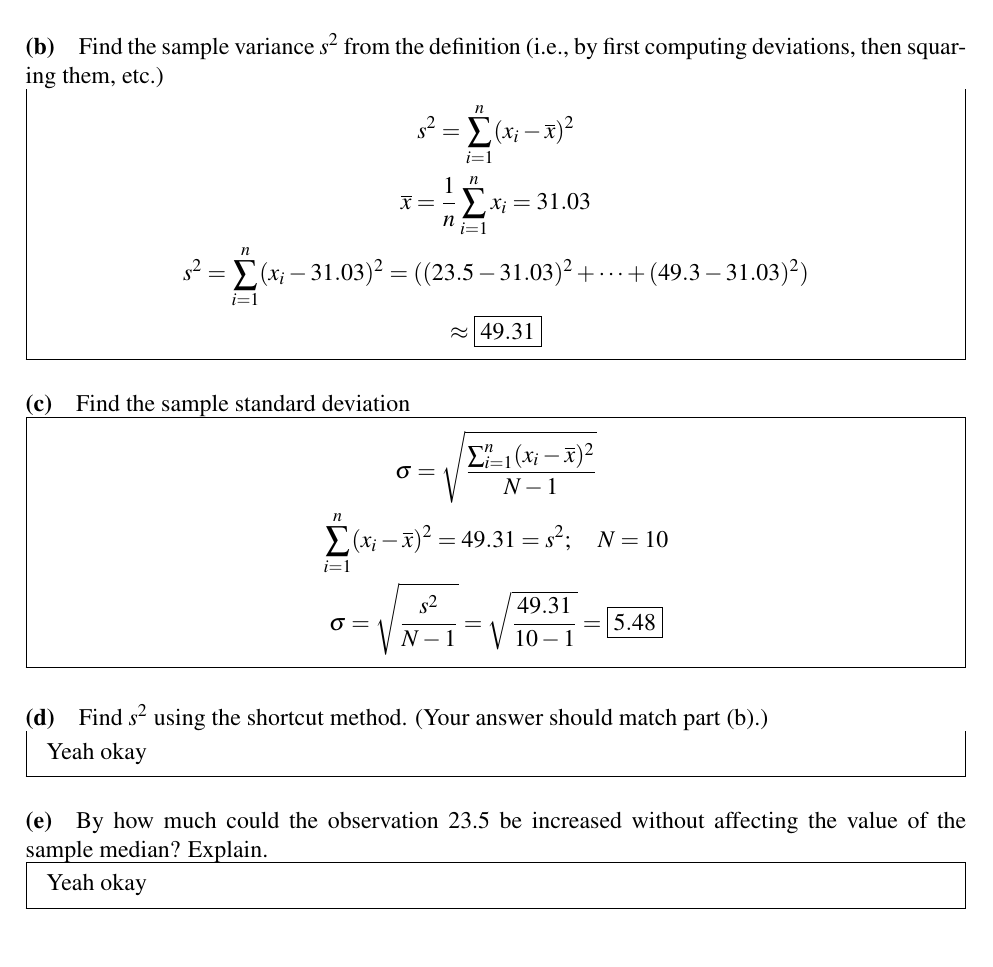
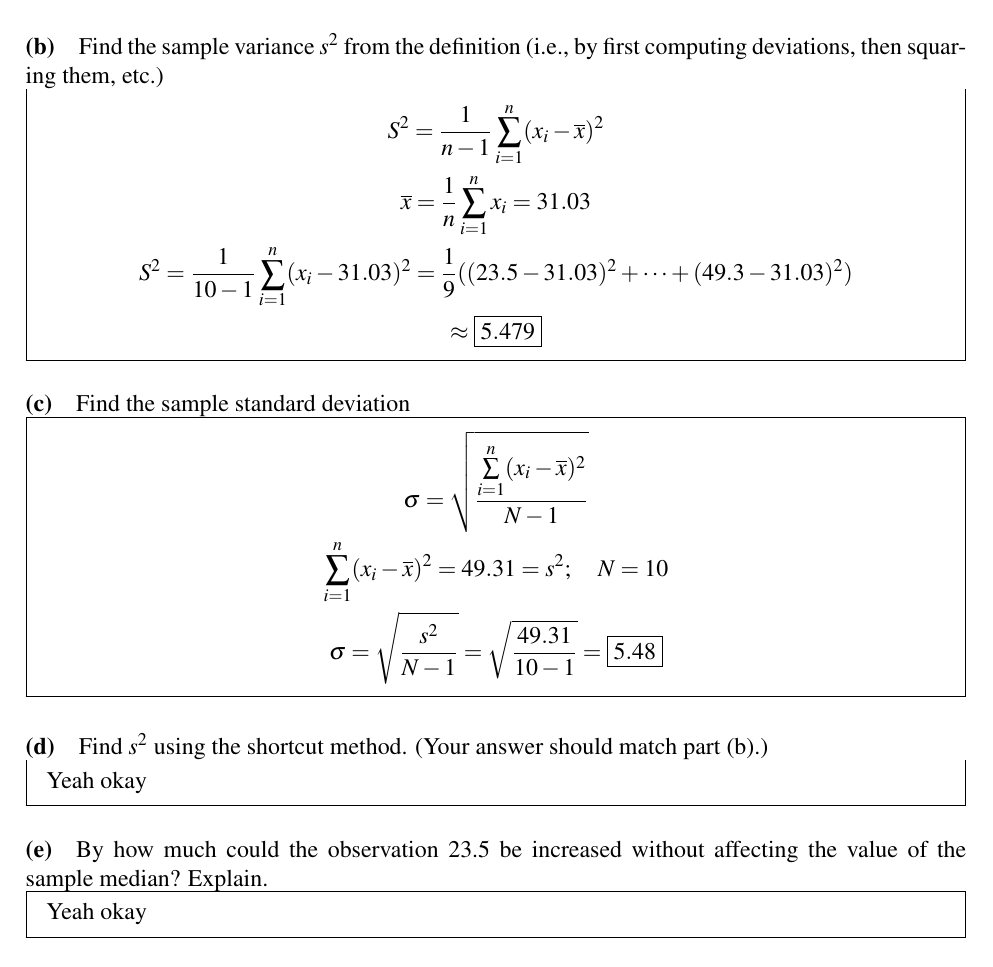
Before and after one commit to kalebvonburris/Kalebs-College-Work, a LaTeX problem sheet (Math/STAT F300 Statistics/Homework/hw02.tex): part of page 2 of 3, cut so that both start at the same text. Compiled offline with pdfLaTeX.

Commit message:
Worked on hw02

```diff
--- a/Math/STAT F300 Statistics/Homework/hw02.tex
+++ b/Math/STAT F300 Statistics/Homework/hw02.tex
@@ -110,10 +110,10 @@
     \begin{mdframed}
         \begin{equation*}
             \begin{gathered}
-                s^2 = \sum_{i=1}^{n}(x_{i}-\overline{x})^2 \\
+                S^2 = \frac{1}{n-1}\sum_{i=1}^{n}(x_{i}-\overline{x})^2 \\
                 \overline{x} = \frac{1}{n}\sum_{i=1}^{n}x_i = 31.03 \\
-                s^2 = \sum_{i=1}^{n}(x_{i}-31.03)^2 = ((23.5 - 31.03)^2 + \dots + (49.3 - 31.03)^2) \\
-                \approx \boxed{49.31}
+                S^2 = \frac{1}{10-1}\sum_{i=1}^{n}(x_{i}-31.03)^2 = \frac{1}{9}((23.5 - 31.03)^2 + \dots + (49.3 - 31.03)^2) \\
+                \approx \boxed{5.479}
             \end{gathered}
         \end{equation*}
     \end{mdframed}
@@ -124,7 +124,7 @@
     \begin{mdframed}
         \begin{equation*}
             \begin{gathered}
-                \sigma = \sqrt{\frac{\sum_{i=1}^{n}(x_i-\overline{x})^2}{N-1}} \\
+                \sigma = \sqrt{\frac{\sum\limits_{i=1}^{n}(x_i-\overline{x})^2}{N-1}} \\
                 \sum_{i=1}^{n}(x_i-\overline{x})^2 = 49.31 = s^2; \quad N = 10 \\
                 \sigma = \sqrt{\frac{s^2}{N-1}} = \sqrt{\frac{49.31}{10-1}} = \boxed{5.48}
             \end{gathered}
```
Also changed, not shown: Math/STAT F300 Statistics/Homework/hw02.pdf.
